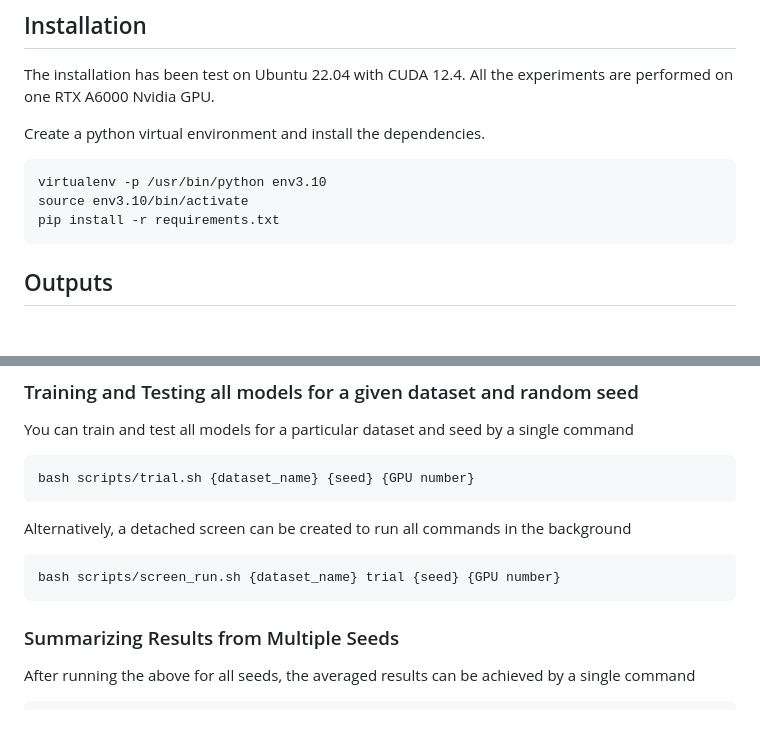
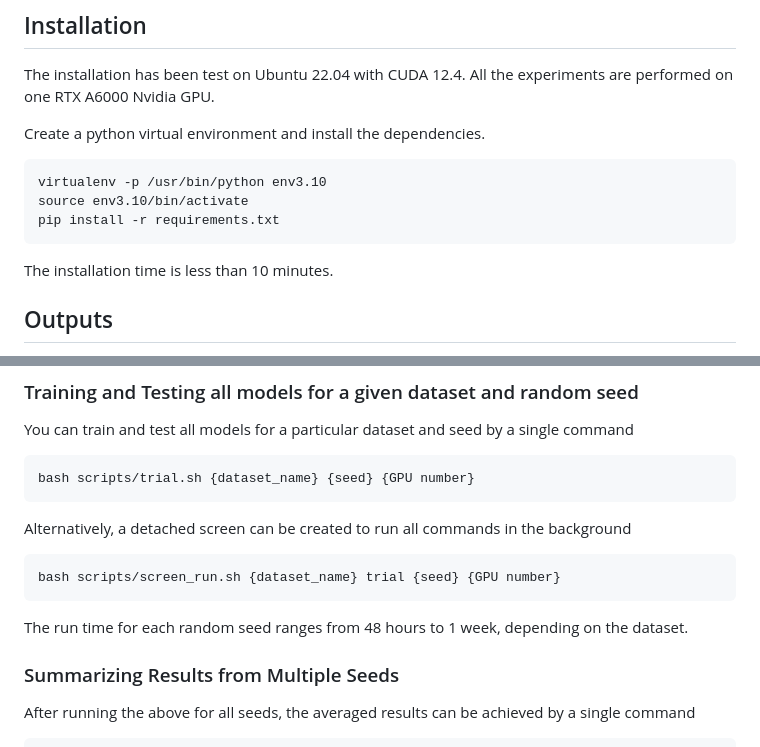
Before and after one commit to generalroboticslab/automated_discovery_of_continuous_dynamics_from_videos, a Markdown page: README.md, 2 parts joined by grey strips. Drawn GitHub-style; blank space fills up the shorter version.

````diff
--- a/README.md
+++ b/README.md
@@ -55,6 +55,8 @@ virtualenv -p /usr/bin/python env3.10
 source env3.10/bin/activate
 pip install -r requirements.txt
 ```
+
+The installation time is less than 10 minutes.
 
 ## Outputs
 
@@ -142,6 +144,8 @@ Alternatively, a detached screen can be created to run all commands in the backg
 ```
 bash scripts/screen_run.sh {dataset_name} trial {seed} {GPU number}
 ```
+
+The run time for each random seed ranges from 48 hours to 1 week, depending on the dataset.
 
 ### Summarizing Results from Multiple Seeds
 
````
